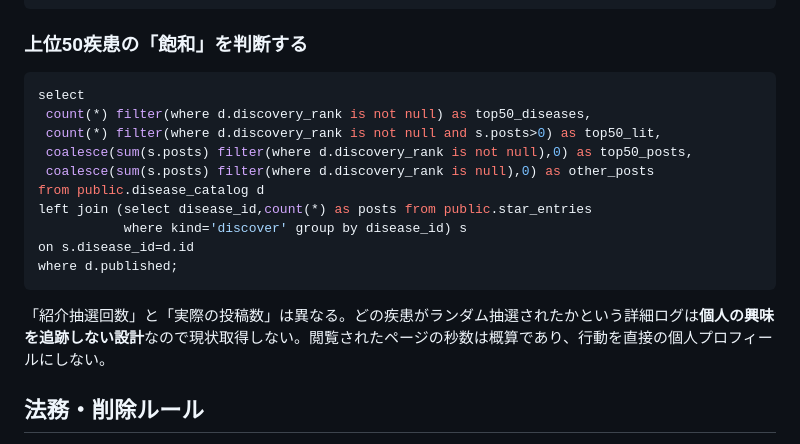
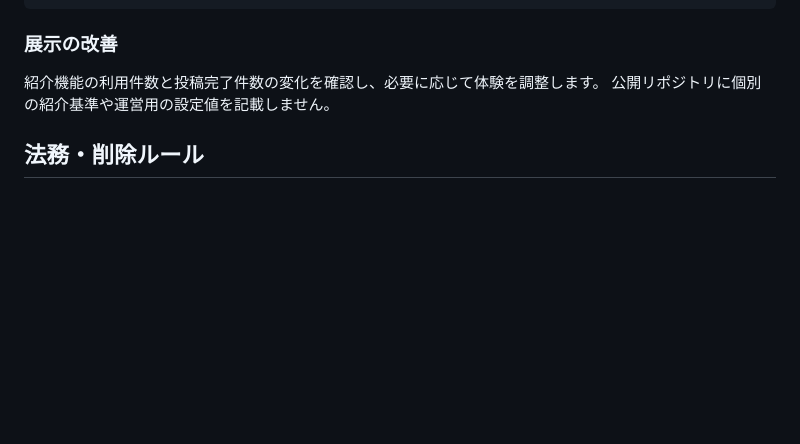
Before and after one commit to koki6174/rd-seizu, a Markdown page: docs/EXHIBITION_OPERATIONS.md, the part around the change. Drawn GitHub-style; blank space fills up the shorter version.

Commit message:
Remove unnecessary internal discovery methodology from public project documentation

````diff
--- a/docs/EXHIBITION_OPERATIONS.md
+++ b/docs/EXHIBITION_OPERATIONS.md
@@ -104,22 +104,10 @@ select section, round(avg(seconds)::numeric,1) as avg_session_seconds
 from by_session group by section;
 ```
 
-### 上位50疾患の「飽和」を判断する
+### 展示の改善
 
-```sql
-select
- count(*) filter(where d.discovery_rank is not null) as top50_diseases,
- count(*) filter(where d.discovery_rank is not null and s.posts>0) as top50_lit,
- coalesce(sum(s.posts) filter(where d.discovery_rank is not null),0) as top50_posts,
- coalesce(sum(s.posts) filter(where d.discovery_rank is null),0) as other_posts
-from public.disease_catalog d
-left join (select disease_id,count(*) as posts from public.star_entries
-           where kind='discover' group by disease_id) s
-on s.disease_id=d.id
-where d.published;
-```
-
-「紹介抽選回数」と「実際の投稿数」は異なる。どの疾患がランダム抽選されたかという詳細ログは**個人の興味を追跡しない設計**なので現状取得しない。閲覧されたページの秒数は概算であり、行動を直接の個人プロフィールにしない。
+紹介機能の利用件数と投稿完了件数の変化を確認し、必要に応じて体験を調整します。
+公開リポジトリに個別の紹介基準や運営用の設定値を記載しません。
 
 ## 法務・削除ルール
 
````
